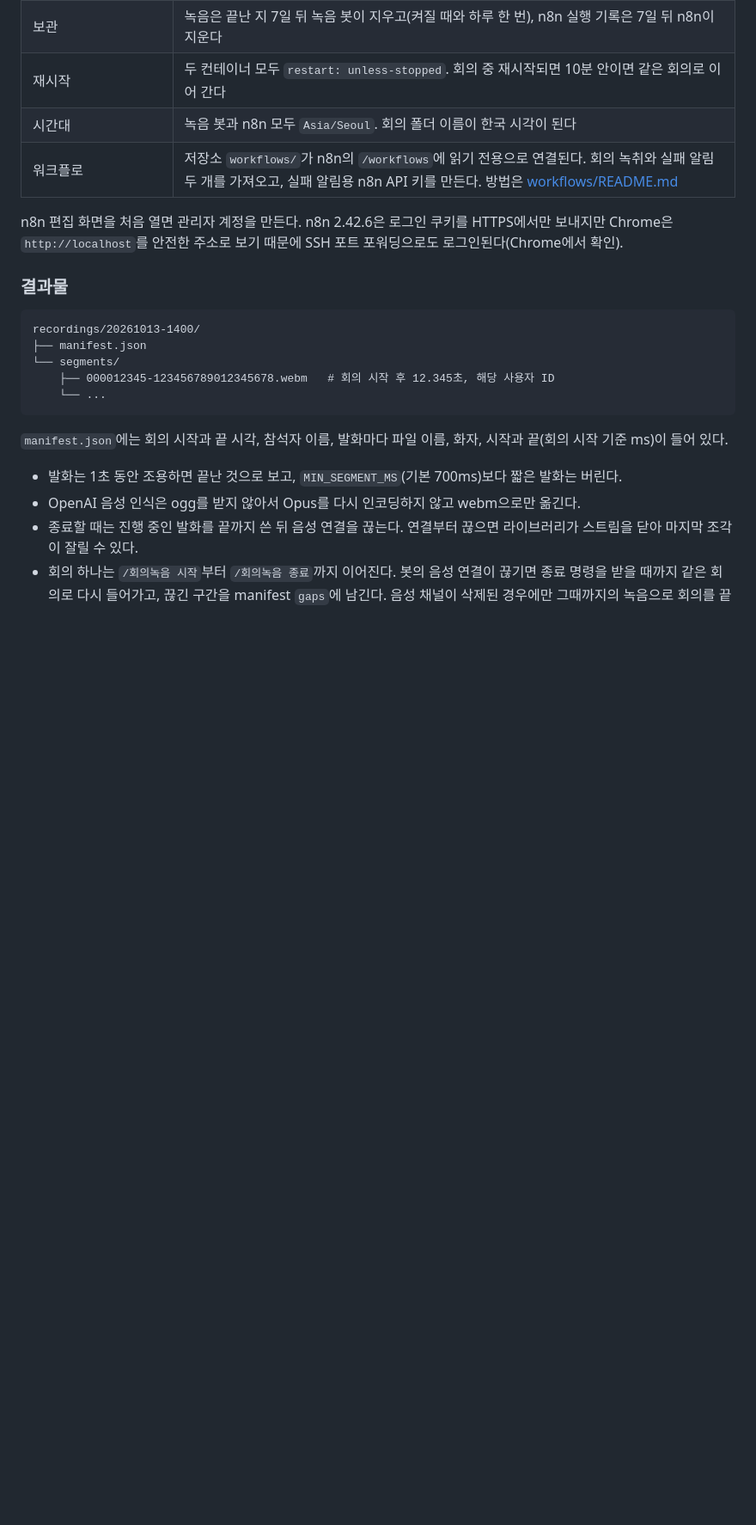
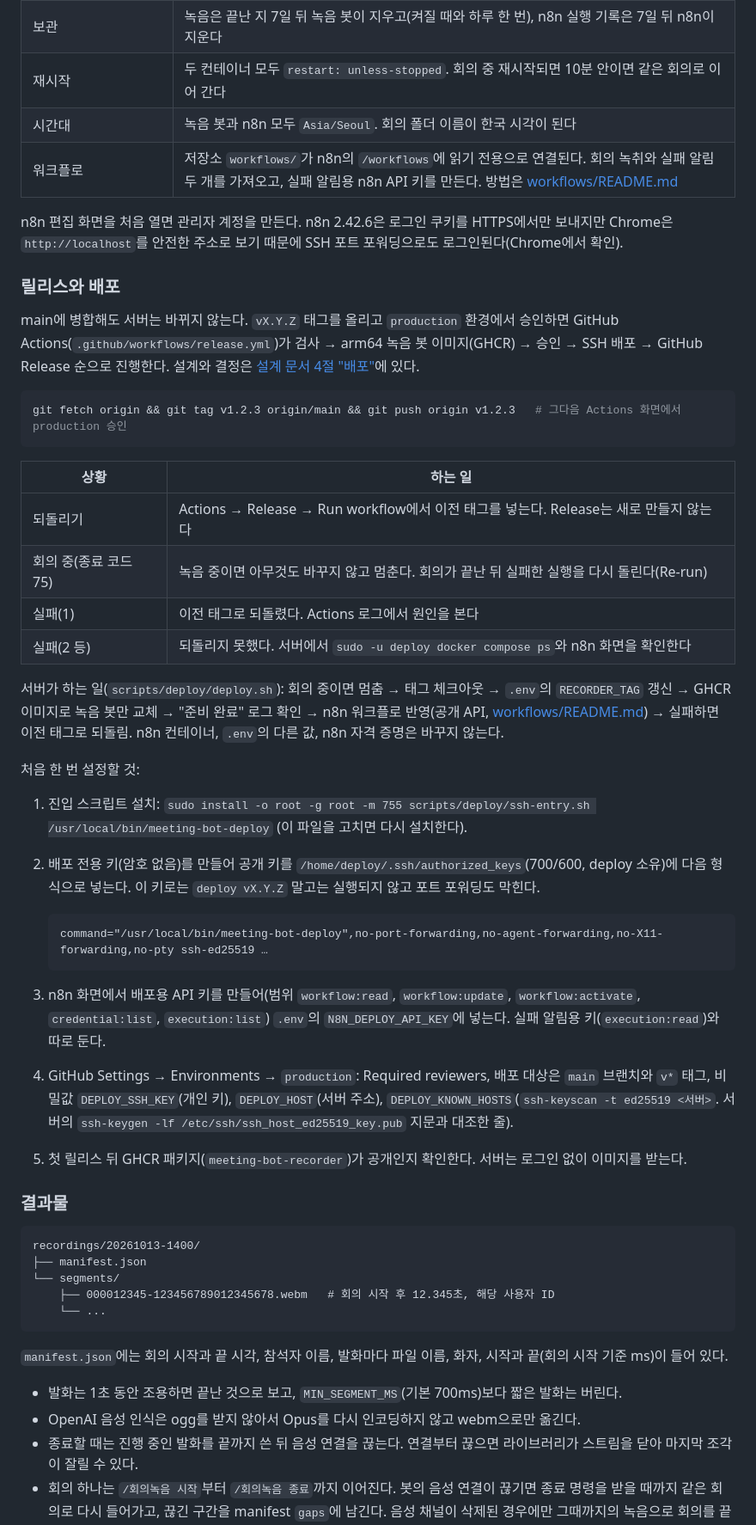
Before and after one commit to Qello-Labs/meeting-bot, a Markdown page: README.md, the part around one of its changes. Shown at 86% size. Drawn GitHub-style; blank space fills up the shorter version.

Commit message:
docs: document release, rollback, and first server setup (#26)
Co-Authored-By: Claude Opus 5.5 <noreply@anthropic.com>

````diff
--- a/README.md
+++ b/README.md
@@ -77,6 +85,44 @@ docker compose up -d --build
 
 n8n 편집 화면을 처음 열면 관리자 계정을 만든다. n8n 2.42.6은 로그인 쿠키를 HTTPS에서만 보내지만 Chrome은 `http://localhost`를
 안전한 주소로 보기 때문에 SSH 포트 포워딩으로도 로그인된다(Chrome에서 확인).
+
+### 릴리스와 배포
+
+main에 병합해도 서버는 바뀌지 않는다. `vX.Y.Z` 태그를 올리고 `production` 환경에서 승인하면 GitHub Actions(`.github/workflows/release.yml`)가
+검사 → arm64 녹음 봇 이미지(GHCR) → 승인 → SSH 배포 → GitHub Release 순으로 진행한다. 설계와 결정은 [설계 문서 4절 "배포"](docs/design/meeting-notes.md)에 있다.
+
+```bash
+git fetch origin && git tag v1.2.3 origin/main && git push origin v1.2.3   # 그다음 Actions 화면에서 production 승인
+```
+
+| 상황 | 하는 일 |
+| --- | --- |
+| 되돌리기 | Actions → Release → Run workflow에서 이전 태그를 넣는다. Release는 새로 만들지 않는다 |
+| 회의 중(종료 코드 75) | 녹음 중이면 아무것도 바꾸지 않고 멈춘다. 회의가 끝난 뒤 실패한 실행을 다시 돌린다(Re-run) |
+| 실패(1) | 이전 태그로 되돌렸다. Actions 로그에서 원인을 본다 |
+| 실패(2 등) | 되돌리지 못했다. 서버에서 `sudo -u deploy docker compose ps`와 n8n 화면을 확인한다 |
+
+서버가 하는 일(`scripts/deploy/deploy.sh`): 회의 중이면 멈춤 → 태그 체크아웃 → `.env`의 `RECORDER_TAG` 갱신 → GHCR 이미지로 녹음 봇만 교체
+→ "준비 완료" 로그 확인 → n8n 워크플로 반영(공개 API, [workflows/README.md](workflows/README.md)) → 실패하면 이전 태그로 되돌림.
+n8n 컨테이너, `.env`의 다른 값, n8n 자격 증명은 바꾸지 않는다.
+
+처음 한 번 설정할 것:
+
+1. 진입 스크립트 설치: `sudo install -o root -g root -m 755 scripts/deploy/ssh-entry.sh /usr/local/bin/meeting-bot-deploy`
+   (이 파일을 고치면 다시 설치한다).
+2. 배포 전용 키(암호 없음)를 만들어 공개 키를 `/home/deploy/.ssh/authorized_keys`(700/600, deploy 소유)에 다음 형식으로 넣는다.
+   이 키로는 `deploy vX.Y.Z` 말고는 실행되지 않고 포트 포워딩도 막힌다.
+
+   ```
+   command="/usr/local/bin/meeting-bot-deploy",no-port-forwarding,no-agent-forwarding,no-X11-forwarding,no-pty ssh-ed25519 …
+   ```
+
+3. n8n 화면에서 배포용 API 키를 만들어(범위 `workflow:read`, `workflow:update`, `workflow:activate`, `credential:list`, `execution:list`)
+   `.env`의 `N8N_DEPLOY_API_KEY`에 넣는다. 실패 알림용 키(`execution:read`)와 따로 둔다.
+4. GitHub Settings → Environments → `production`: Required reviewers, 배포 대상은 `main` 브랜치와 `v*` 태그,
+   비밀값 `DEPLOY_SSH_KEY`(개인 키), `DEPLOY_HOST`(서버 주소), `DEPLOY_KNOWN_HOSTS`(`ssh-keyscan -t ed25519 <서버>`. 서버의
+   `ssh-keygen -lf /etc/ssh/ssh_host_ed25519_key.pub` 지문과 대조한 줄).
+5. 첫 릴리스 뒤 GHCR 패키지(`meeting-bot-recorder`)가 공개인지 확인한다. 서버는 로그인 없이 이미지를 받는다.
 
 ### 결과물
 
````
Also changed, not shown: other parts of README.md (+12 -4 lines), workflows/README.md (+21 -1 lines).
